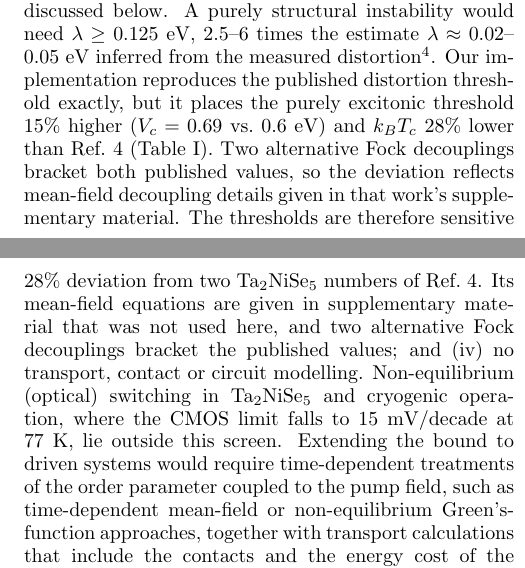
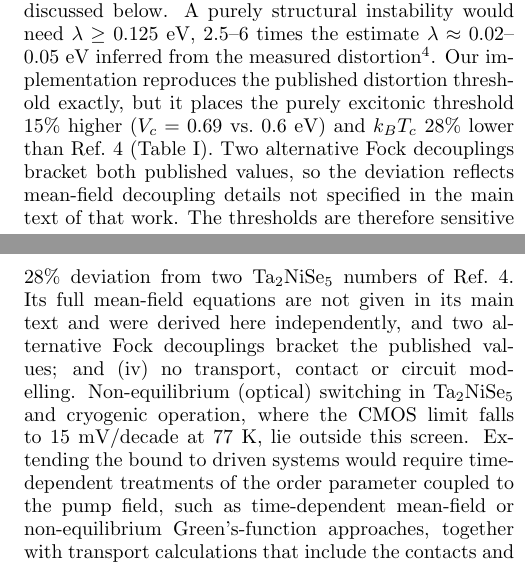
Before and after one commit to masyhur-n/excitonic-insulator-sim, a LaTeX paper (paper/manuscript.tex): two parts of the columns of pages 4 and 6 of 7, joined at a grey line, cut so that both start at the same text. Compiled offline with pdfLaTeX.

Commit message:
Reword references to Kaneko et al.'s supplement (no supplementary material accompanies this paper)
Co-Authored-By: Claude Opus 5.5 <noreply@anthropic.com>
Claude-Session: https://claude.ai/code/session_017QEHzxZuhzV9coP8G2kBpN

```diff
--- a/paper/manuscript.tex
+++ b/paper/manuscript.tex
@@ -190,7 +190,7 @@ the conclusion of Ref.~\onlinecite{Neilson2014} for monolayer graphene at 1~nm s
 \subsection{Ta$_2$NiSe$_5$}
 In the three-chain model (Fig.~\ref{fig:tns}) the order is cooperative. At $V=0.55$~eV, below the purely excitonic threshold, order appears only for $0.02<\lambda<0.04$~eV or larger. For $\lambda=0.04$--0.05~eV, 69--74\% of the c--f hybridisation is excitonic, and 77\% with the alternative decoupling discussed below. A purely
 structural instability would need $\lambda\ge0.125$~eV, 2.5--6 times the estimate $\lambda\approx0.02$--0.05~eV inferred from the measured
-distortion~\cite{Kaneko2013}. Our implementation reproduces the published distortion threshold exactly, but it places the purely excitonic threshold 15\% higher ($V_c=0.69$ vs.\ 0.6~eV) and $k_BT_c$ 28\% lower than Ref.~\onlinecite{Kaneko2013} (Table~\ref{tab:bench}). Two alternative Fock decouplings bracket both published values, so the deviation reflects mean-field decoupling details given in that work's supplementary material. The thresholds are therefore sensitive to the decoupling at the 15--30\% level, whereas the excitonic share of the order is not: it stays at 74--77\% across decouplings at $V=0.55$~eV, $\lambda=0.04$~eV. We therefore claim only that the order is predominantly excitonic, not a precise ratio. The device conclusion for Ta$_2$NiSe$_5$ below rests on the symmetry analysis of Ref.~\onlinecite{Mazza2020}, not on these numbers. The mean-field $T_c$ divided by 2.2 gives 298--377~K, which brackets the measured
+distortion~\cite{Kaneko2013}. Our implementation reproduces the published distortion threshold exactly, but it places the purely excitonic threshold 15\% higher ($V_c=0.69$ vs.\ 0.6~eV) and $k_BT_c$ 28\% lower than Ref.~\onlinecite{Kaneko2013} (Table~\ref{tab:bench}). Two alternative Fock decouplings bracket both published values, so the deviation reflects mean-field decoupling details not specified in the main text of that work. The thresholds are therefore sensitive to the decoupling at the 15--30\% level, whereas the excitonic share of the order is not: it stays at 74--77\% across decouplings at $V=0.55$~eV, $\lambda=0.04$~eV. We therefore claim only that the order is predominantly excitonic, not a precise ratio. The device conclusion for Ta$_2$NiSe$_5$ below rests on the symmetry analysis of Ref.~\onlinecite{Mazza2020}, not on these numbers. The mean-field $T_c$ divided by 2.2 gives 298--377~K, which brackets the measured
 326~K~\cite{Lu2017}. Symmetry analysis based on first-principles Wannier models shows that the transition
 breaks only discrete symmetries and that there is no excitonic superfluidity~\cite{Mazza2020}. The symmetry argument is as follows. Symmetry-allowed single-particle hybridisation between the Ta and Ni states explicitly breaks the continuous U(1) symmetry associated with the conservation of relative electron--hole number~\cite{Mazza2020}. The excitonic order then breaks only discrete lattice symmetries and is Ising-like. It has no gapless Goldstone mode, its collective modes are gapped, and it cannot carry a supercurrent~\cite{Mazza2020}. The same conclusion, that interband transitions fix the phase of the order parameter and make superfluidity impossible in a homogeneous excitonic insulator, was reached early on by Lozovik and Yudson~\cite{LozovikYudson1976}. The structural
 interpretation of Ref.~\onlinecite{Baldini2023} is compatible with our finding that the lattice decides
@@ -251,7 +251,7 @@ ceiling of Eq.~(\ref{eq:ceiling}) does not involve the compressibility.
 mean field with Gaussian fluctuations, without vortex dynamics or vertex corrections beyond those tested in
 Ref.~\onlinecite{Neilson2014}; (ii) no intralayer exchange in the continuum model, which changes the sign of the
 exciton--exciton interaction compared with Ref.~\onlinecite{Zeng2020}; we use both as brackets; (iii) a 15--28\%
-deviation from two Ta$_2$NiSe$_5$ numbers of Ref.~\onlinecite{Kaneko2013}. Its mean-field equations are given in supplementary material that was not used here, and two alternative Fock decouplings bracket the published values; and (iv) no transport, contact or circuit modelling. Non-equilibrium (optical) switching in Ta$_2$NiSe$_5$ and cryogenic
+deviation from two Ta$_2$NiSe$_5$ numbers of Ref.~\onlinecite{Kaneko2013}. Its full mean-field equations are not given in its main text and were derived here independently, and two alternative Fock decouplings bracket the published values; and (iv) no transport, contact or circuit modelling. Non-equilibrium (optical) switching in Ta$_2$NiSe$_5$ and cryogenic
 operation, where the CMOS limit falls to 15~mV/decade at 77~K, lie outside this screen. Extending the bound to driven systems would require
 time-dependent treatments of the order parameter coupled to the pump field, such as time-dependent mean-field or non-equilibrium
 Green's-function approaches, together with transport calculations that include the contacts and the energy cost of the drive. The relevant comparison is between the switching or pump time scale and the thermalisation and recombination times of the electron--hole system. If thermalisation is fast compared with the switching cycle, the device passes through quasi-equilibrium states and the present bound applies at each instant. Only when the drive outpaces thermalisation can the constraints derived here be evaded.
```
Also changed, not shown: paper/manuscript.pdf, paper/manuscript.tex (2 more changed lines).
